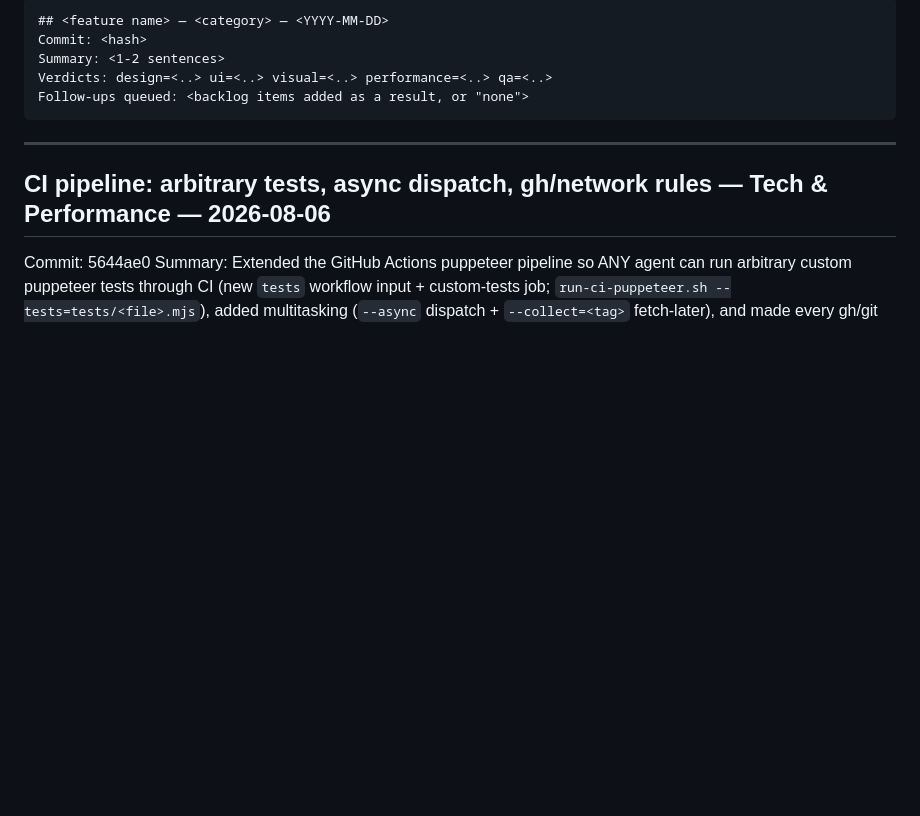
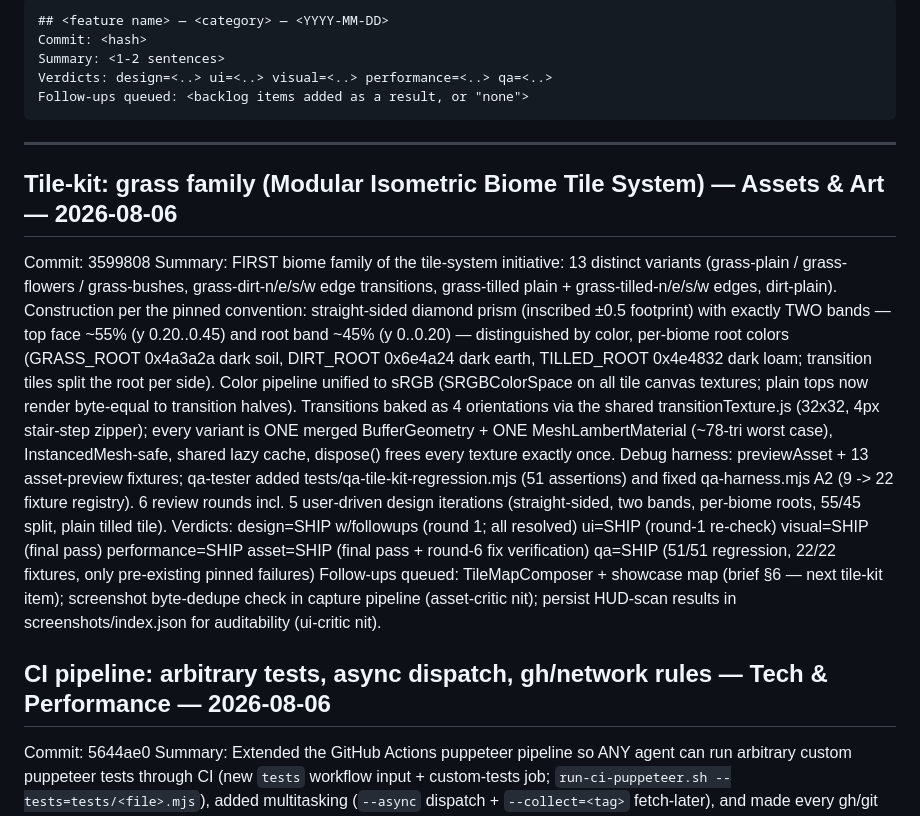
Before and after one commit to SC0d3r/till-debt-do-us-part, a Markdown page: docs/dev-log/DEV_LOG.md, the part around the change. Rendered like a GitHub page; blank space fills up the shorter version.

Commit message:
docs(dev-log): record tile-kit grass family ship (3599808) + incidents note

````diff
--- a/docs/dev-log/DEV_LOG.md
+++ b/docs/dev-log/DEV_LOG.md
@@ -15,6 +15,29 @@ Follow-ups queued: <backlog items added as a result, or "none">
 ```
 
 ---
+
+## Tile-kit: grass family (Modular Isometric Biome Tile System) — Assets & Art — 2026-08-06
+Commit: 3599808
+Summary: FIRST biome family of the tile-system initiative: 13 distinct variants
+(grass-plain / grass-flowers / grass-bushes, grass-dirt-n/e/s/w edge transitions,
+grass-tilled plain + grass-tilled-n/e/s/w edges, dirt-plain). Construction per
+the pinned convention: straight-sided diamond prism (inscribed ±0.5 footprint)
+with exactly TWO bands — top face ~55% (y 0.20..0.45) and root band ~45%
+(y 0..0.20) — distinguished by color, per-biome root colors (GRASS_ROOT
+0x4a3a2a dark soil, DIRT_ROOT 0x6e4a24 dark earth, TILLED_ROOT 0x4e4832 dark
+loam; transition tiles split the root per side). Color pipeline unified to
+sRGB (SRGBColorSpace on all tile canvas textures; plain tops now render
+byte-equal to transition halves). Transitions baked as 4 orientations via the
+shared transitionTexture.js (32x32, 4px stair-step zipper); every variant is
+ONE merged BufferGeometry + ONE MeshLambertMaterial (~78-tri worst case),
+InstancedMesh-safe, shared lazy cache, dispose() frees every texture exactly
+once. Debug harness: previewAsset + 13 asset-preview fixtures; qa-tester added
+tests/qa-tile-kit-regression.mjs (51 assertions) and fixed qa-harness.mjs A2
+(9 -> 22 fixture registry). 6 review rounds incl. 5 user-driven design
+iterations (straight-sided, two bands, per-biome roots, 55/45 split, plain
+tilled tile).
+Verdicts: design=SHIP w/followups (round 1; all resolved) ui=SHIP (round-1 re-check) visual=SHIP (final pass) performance=SHIP asset=SHIP (final pass + round-6 fix verification) qa=SHIP (51/51 regression, 22/22 fixtures, only pre-existing pinned failures)
+Follow-ups queued: TileMapComposer + showcase map (brief §6 — next tile-kit item); screenshot byte-dedupe check in capture pipeline (asset-critic nit); persist HUD-scan results in screenshots/index.json for auditability (ui-critic nit).
 
 ## CI pipeline: arbitrary tests, async dispatch, gh/network rules — Tech & Performance — 2026-08-06
 Commit: 5644ae0
````
